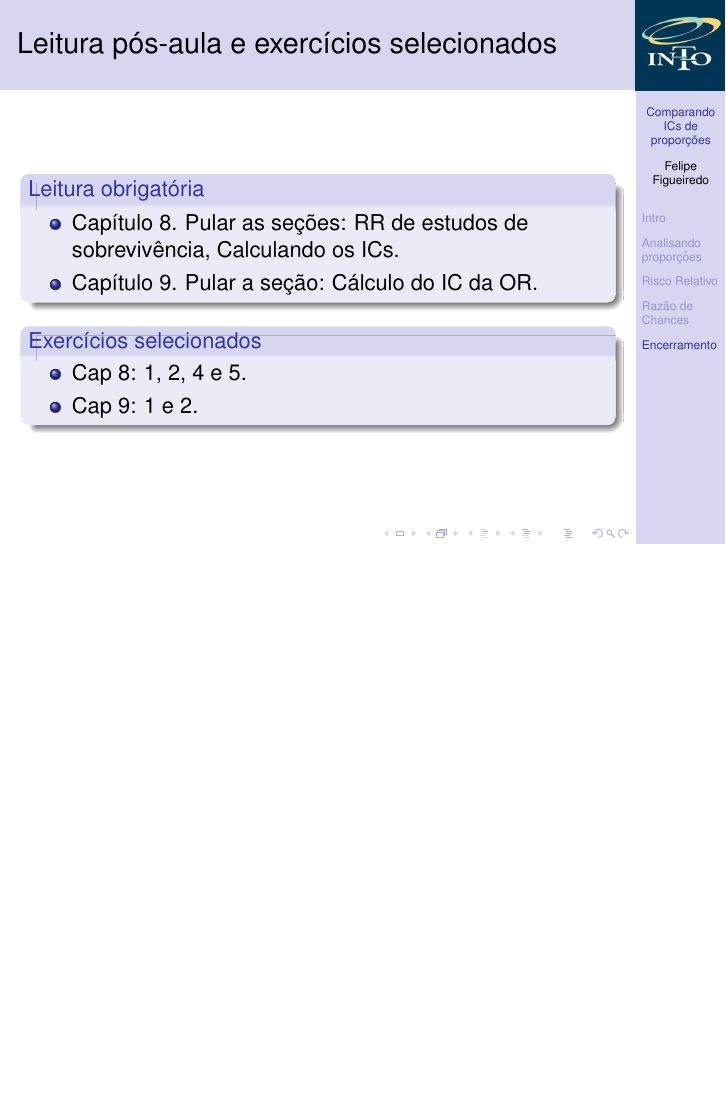
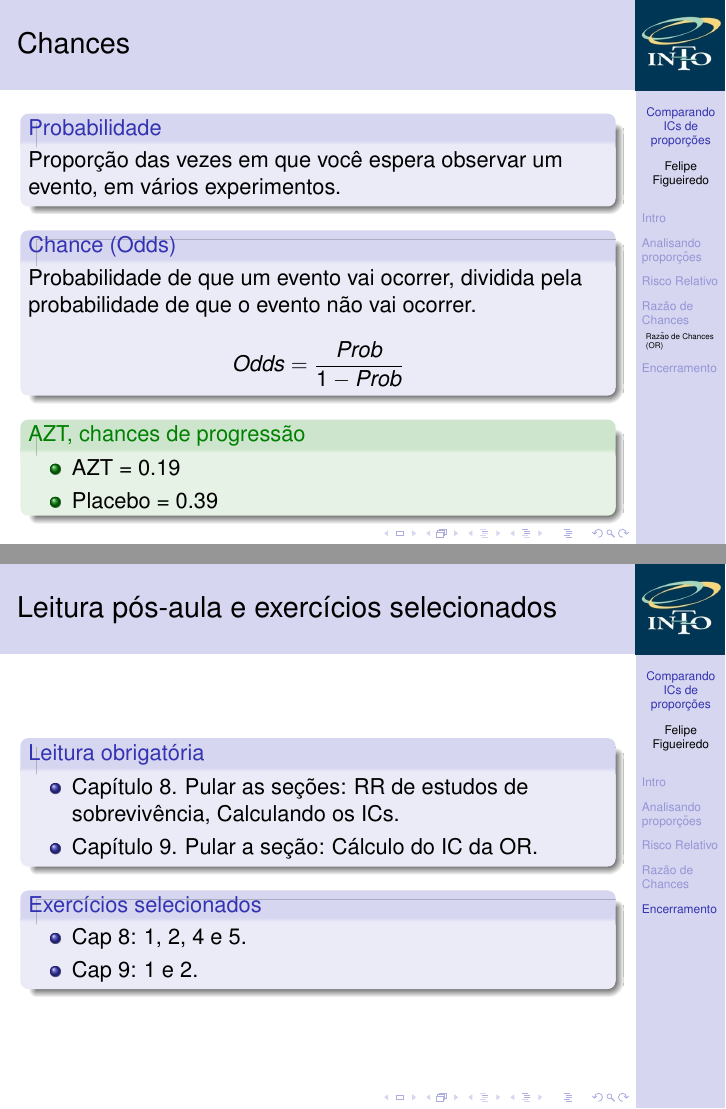
Before and after one commit to philsf/Bioestatistica, LaTeX slides (Aulas/BE-OR-RR-cap8-9.tex): page 28 of 28 before the commit and pages 28 and 29 of 29 after it, the two joined at a grey line, the shorter picture padded with empty space. Compiled offline with pdfLaTeX.

Commit message:
Chances = intro

```diff
--- a/Aulas/BE-OR-RR-cap8-9.tex
+++ b/Aulas/BE-OR-RR-cap8-9.tex
@@ -425,6 +425,23 @@
 
 \subsection{Razão de Chances (OR)}
 
+\begin{frame}{Chances}
+  \begin{block}{Probabilidade}
+    Proporção das vezes em que você espera observar um evento, em vários experimentos.
+  \end{block}
+  \begin{block}{Chance (Odds)}
+    Probabilidade de que um evento vai ocorrer, dividida pela probabilidade de que o evento não vai ocorrer.
+    \begin{displaymath}
+      Odds = \frac{Prob}{1- Prob}
+    \end{displaymath}
+  \end{block}
+  \begin{exampleblock}{AZT, chances de progressão}
+    \begin{itemize}
+    \item AZT = 0.19
+    \item Placebo = 0.39
+    \end{itemize}
+  \end{exampleblock}
+\end{frame}
 \section{Encerramento}
 
 \begin{frame}{Leitura pós-aula e exercícios selecionados}
```
